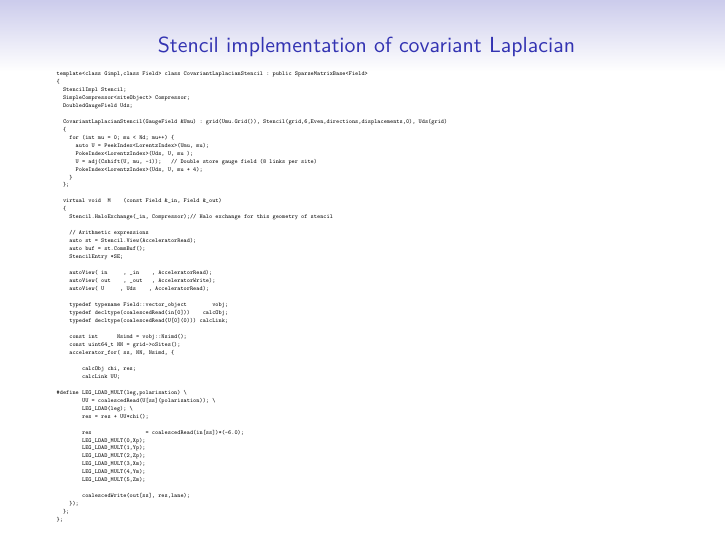
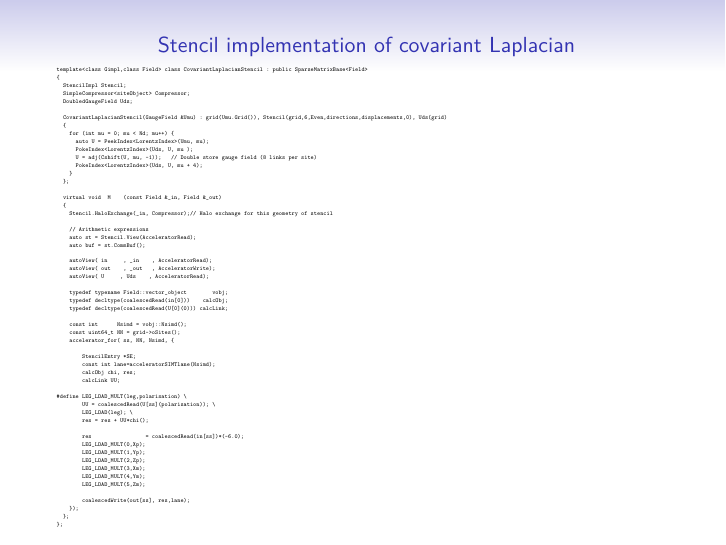
Before and after one commit to paboyle/ComputationalCourseQCD, LaTeX slides (Lecture2.tex): page 14 of 21. Compiled offline with pdfLaTeX.

Commit message:
Lecture2 update

```diff
--- a/Lecture2.tex
+++ b/Lecture2.tex
@@ -338,7 +338,6 @@ template<class Gimpl,class Field> class CovariantLaplacianStencil : public Spars
     // Arithmetic expressions
     auto st = Stencil.View(AcceleratorRead);
     auto buf = st.CommBuf();
-    StencilEntry *SE;
 
     autoView( in     , _in    , AcceleratorRead);
     autoView( out    , _out   , AcceleratorWrite);
@@ -352,6 +351,8 @@ template<class Gimpl,class Field> class CovariantLaplacianStencil : public Spars
     const uint64_t NN = grid->oSites();
     accelerator_for( ss, NN, Nsimd, {
 
+        StencilEntry *SE;
+        const int lane=acceleratorSIMTlane(Nsimd);
         calcObj chi, res;
         calcLink UU;
 
```
Also changed, not shown: Lecture2.pdf.
